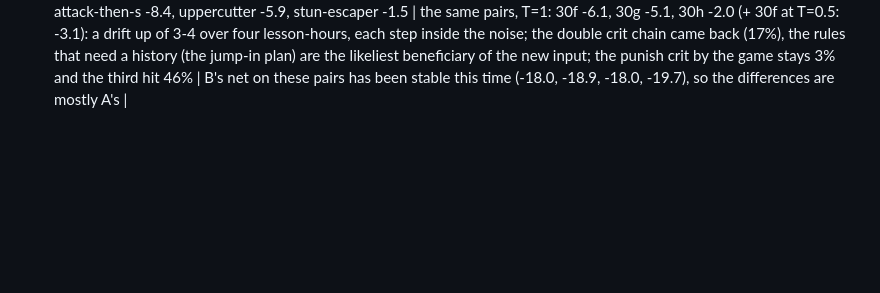
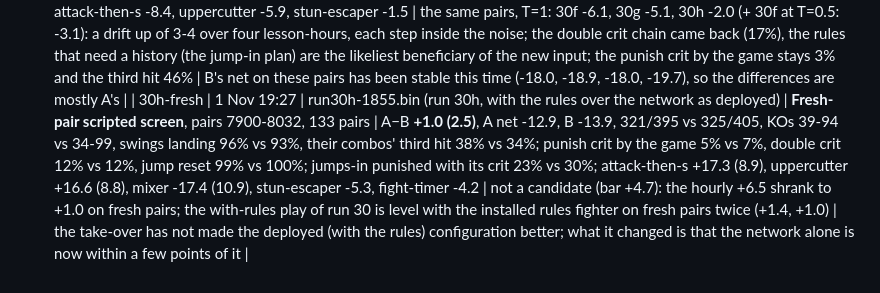
Before and after one commit to belubruh123/PPO-Minecraft-SwordPVP-AI, a Markdown page: EXPERIMENTS.md, the part around the change. GitHub-like rendering; blank space fills up the shorter version.

Commit message:
EXPERIMENTS: run30h-1855 on fresh scripted pairs +1.0 (2.5), not a candidate
Co-Authored-By: Claude Sonnet 5.5 <noreply@anthropic.com>

```diff
--- a/EXPERIMENTS.md
+++ b/EXPERIMENTS.md
@@ -113,3 +113,4 @@ What was learned for sure:
 | 30h | 1 Nov 16:03 | run 30g (revert point run30h-revert-start.bin) | **The network sees its own last 10 ticks of keys** (W/S, A/D, sprint, jump, swing; 9 numbers a tick, newest first) as part of the side input: SchoolNet.HIST = 90, two new layers `new.hist` (into the new tower's trunk) and `hist.heads` (straight into the logits), added after the option layers and at zero, so every older checkpoint loads (4 tensors new; proven on the live checkpoint) and plays as before until it learns to use them. The history is kept by the learner (`Intent.push` after each act, reset with each fight), so training, checks and real fights have it alike. Why: the rules the network copies are state machines with timers (the swing held since a jump-in and released at the crit, S held 12 ticks after a hit, A/D held 10 ticks, the punish crit's wait, a jump-in's plan); from one tick of input plus the last keys the network cannot tell how long it has been in a state, which is where its copying stays worst (the punish rule's ce 0.3-0.4, 'keep' 0.4-0.7, holdCrit 0.5-1.6) and where the fresh-pair gaps stay (punish crit 3-4% vs 8%, double crit 4% vs 15%, their combos' third hit 46-49% vs 36-40%, hit in the air 244-376 vs 67 times). The one core test that moved: the gated S lesson (0.18, threshold 0.2 to 0.15). Watch: by-rule ce of punish/keep/holdCrit/backOut (should fall), the no-rules screen on fresh pairs 7640+ (-5.1 now), the hourly check with the rules, no change in the first updates' ce | | | |
 | 30h-check | 1 Nov 16:54 | run 30h after 48 minutes (checked-1101-1650.bin) | hourly check, pairs 0-43, with the rules over the network | A−B **+0.2 (4.2)**, A net -16.4, B -16.7, 319/418 vs 323/423, KOs 14-30 vs 12-32, swings landing 97% vs 93% | the seven hourly checks since run 30 began: +6.0, +1.7, +6.4, +0.4, +4.2, -1.8, +0.2 (mean +2.4, the same as the day before: +2.4) | training 16:05-17:08: with the rules -68 a minute against bots (n=143), +65 against the installed model (n=84); without the rules -94 (n=489) and -128 (n=262); rules' body keys ce 0.27-0.31; rolling punish crit 27-28%; B1 94%, C4 100% |
 | 30h-screen | 1 Nov 17:20 | checked-1101-1650.bin (run 30h after 48 minutes) | the network alone, the same fresh pairs 7640-7772, T=1 | A−B **-2.0 (2.7)**, A net -21.7, B -19.7, 285/409 vs 311/429, KOs 29-104 vs 32-101, swings landing 94% vs 91%, their combos' third hit 46% vs 35%; by the game punish crit 3% vs 6%, double crit **17% vs 19%** (4% and 10% before), jump reset 99% vs 100%, straight in 34% vs 49%; mixer -14.2 (8.5), fight-timer -15.6 (7.0), attack-then-s -8.4, uppercutter -5.9, stun-escaper -1.5 | the same pairs, T=1: 30f -6.1, 30g -5.1, 30h -2.0 (+ 30f at T=0.5: -3.1): a drift up of 3-4 over four lesson-hours, each step inside the noise; the double crit chain came back (17%), the rules that need a history (the jump-in plan) are the likeliest beneficiary of the new input; the punish crit by the game stays 3% and the third hit 46% | B's net on these pairs has been stable this time (-18.0, -18.9, -18.0, -19.7), so the differences are mostly A's |
+| 30h-fresh | 1 Nov 19:27 | run30h-1855.bin (run 30h, with the rules over the network as deployed) | **Fresh-pair scripted screen**, pairs 7900-8032, 133 pairs | A−B **+1.0 (2.5)**, A net -12.9, B -13.9, 321/395 vs 325/405, KOs 39-94 vs 34-99, swings landing 96% vs 93%, their combos' third hit 38% vs 34%; punish crit by the game 5% vs 7%, double crit 12% vs 12%, jump reset 99% vs 100%; jumps-in punished with its crit 23% vs 30%; attack-then-s +17.3 (8.9), uppercutter +16.6 (8.8), mixer -17.4 (10.9), stun-escaper -5.3, fight-timer -4.2 | not a candidate (bar +4.7): the hourly +6.5 shrank to +1.0 on fresh pairs; the with-rules play of run 30 is level with the installed rules fighter on fresh pairs twice (+1.4, +1.0) | the take-over has not made the deployed (with the rules) configuration better; what it changed is that the network alone is now within a few points of it |
```
